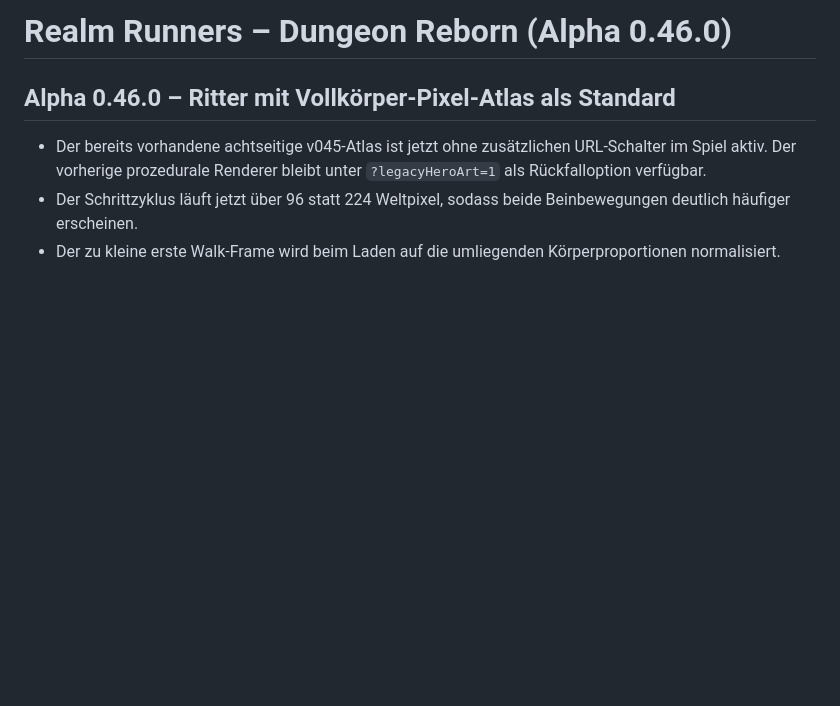
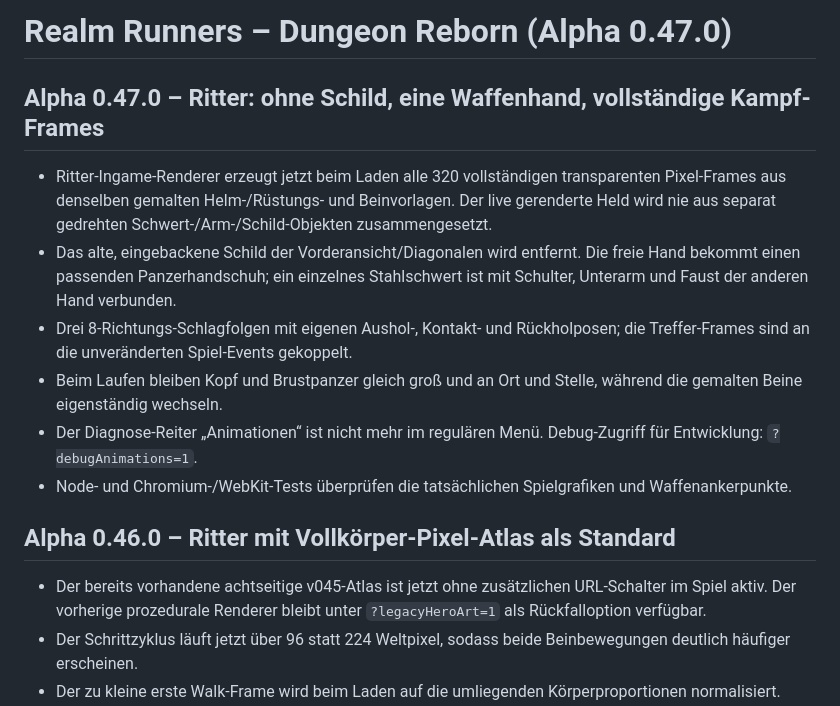
Before and after one commit to Christian045/realm-runners, a Markdown page: README.md, the part around the change. GitHub-like rendering; blank space fills up the shorter version.

Commit message:
Document knight combat art rebuild and normal-menu cleanup

```diff
--- a/README.md
+++ b/README.md
@@ -1,4 +1,13 @@
-# Realm Runners – Dungeon Reborn (Alpha 0.46.0)
+# Realm Runners – Dungeon Reborn (Alpha 0.47.0)
+
+## Alpha 0.47.0 – Ritter: ohne Schild, eine Waffenhand, vollständige Kampf-Frames
+- Ritter-Ingame-Renderer erzeugt jetzt beim Laden alle 320 vollständigen transparenten Pixel-Frames aus denselben gemalten Helm-/Rüstungs- und Beinvorlagen. Der live gerenderte Held wird nie aus separat gedrehten Schwert-/Arm-/Schild-Objekten zusammengesetzt.
+- Das alte, eingebackene Schild der Vorderansicht/Diagonalen wird entfernt. Die freie Hand bekommt einen passenden Panzerhandschuh; ein einzelnes Stahlschwert ist mit Schulter, Unterarm und Faust der anderen Hand verbunden.
+- Drei 8-Richtungs-Schlagfolgen mit eigenen Aushol-, Kontakt- und Rückholposen; die Treffer-Frames sind an die unveränderten Spiel-Events gekoppelt.
+- Beim Laufen bleiben Kopf und Brustpanzer gleich groß und an Ort und Stelle, während die gemalten Beine eigenständig wechseln.
+- Der Diagnose-Reiter „Animationen“ ist nicht mehr im regulären Menü. Debug-Zugriff für Entwicklung: `?debugAnimations=1`.
+- Node- und Chromium-/WebKit-Tests überprüfen die tatsächlichen Spielgrafiken und Waffenankerpunkte.
+
 
 ## Alpha 0.46.0 – Ritter mit Vollkörper-Pixel-Atlas als Standard
 - Der bereits vorhandene achtseitige v045-Atlas ist jetzt ohne zusätzlichen URL-Schalter im Spiel aktiv. Der vorherige prozedurale Renderer bleibt unter `?legacyHeroArt=1` als Rückfalloption verfügbar.
```
